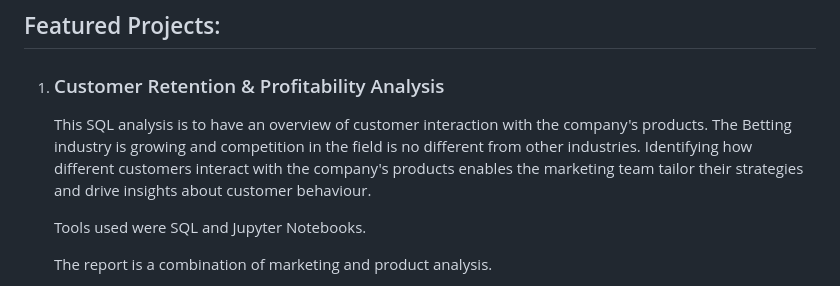
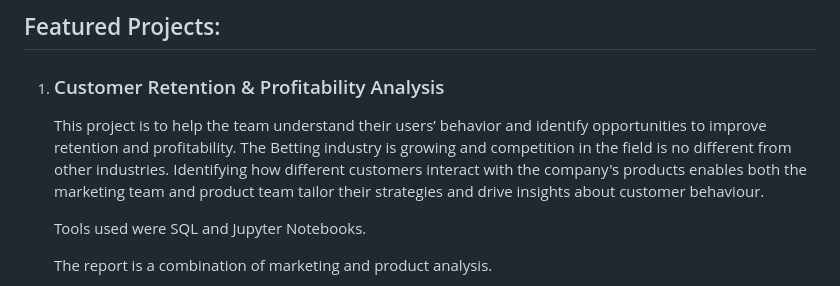
Before and after one commit to licaakwarteng/angelica, a Markdown page: index.md, the part around the change. GitHub-like rendering.

```diff
--- a/index.md
+++ b/index.md
@@ -17,7 +17,7 @@ However, kindly note that the names and elements have been altered to ensure dat
 
 ## Featured Projects:
 1. ### Customer Retention & Profitability Analysis
-   This SQL analysis is to have an overview of customer interaction with the company's products. The Betting industry is growing and competition in the field is no different from other industries. Identifying how different customers interact with the company's products enables the marketing team tailor their strategies and drive insights about customer behaviour.
+   This project is to help the team understand their users’ behavior and identify opportunities to improve retention and profitability. The Betting industry is growing and competition in the field is no different from other industries. Identifying how different customers interact with the company's products enables both the marketing team and product team tailor their strategies and drive insights about customer behaviour.
 
    Tools used were SQL and Jupyter Notebooks.
 
```
